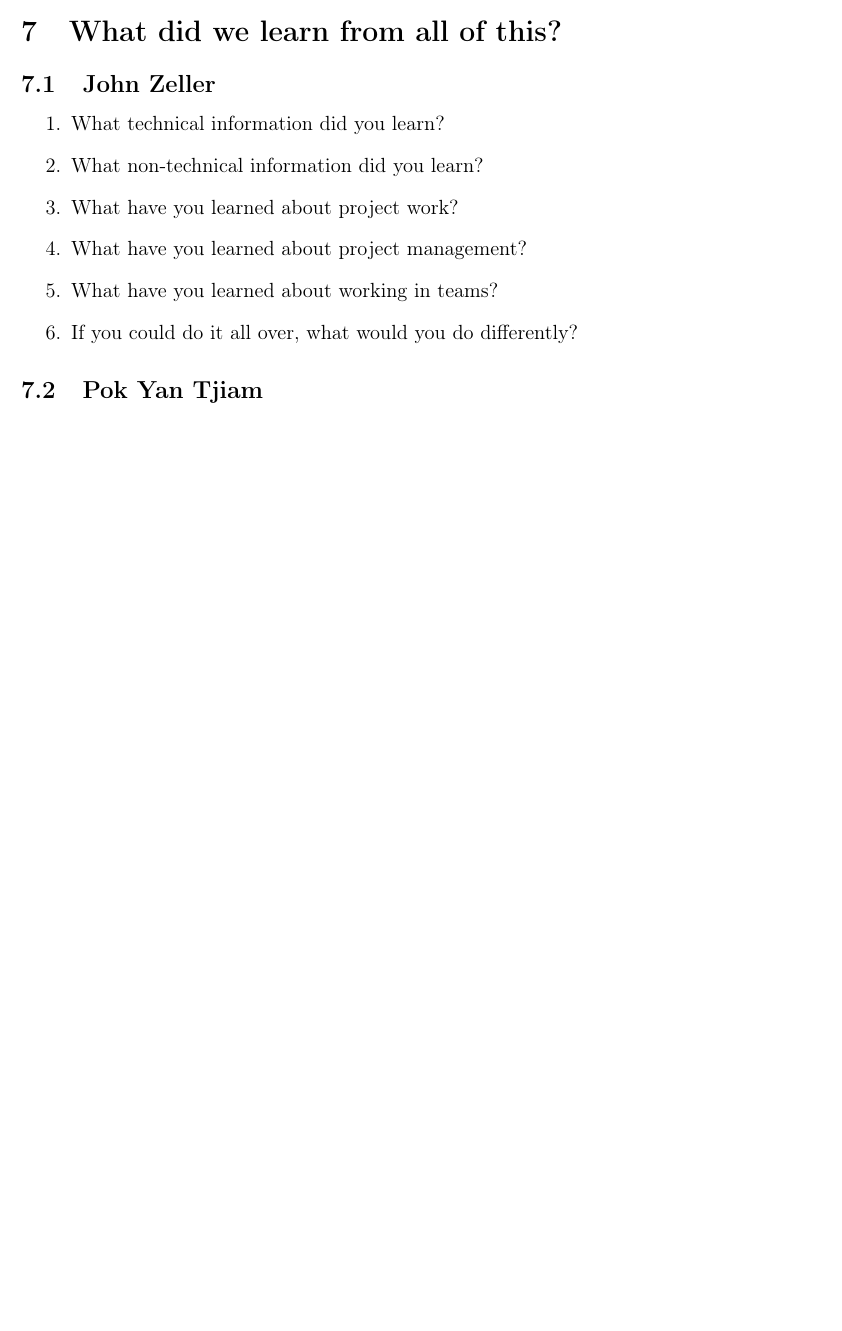
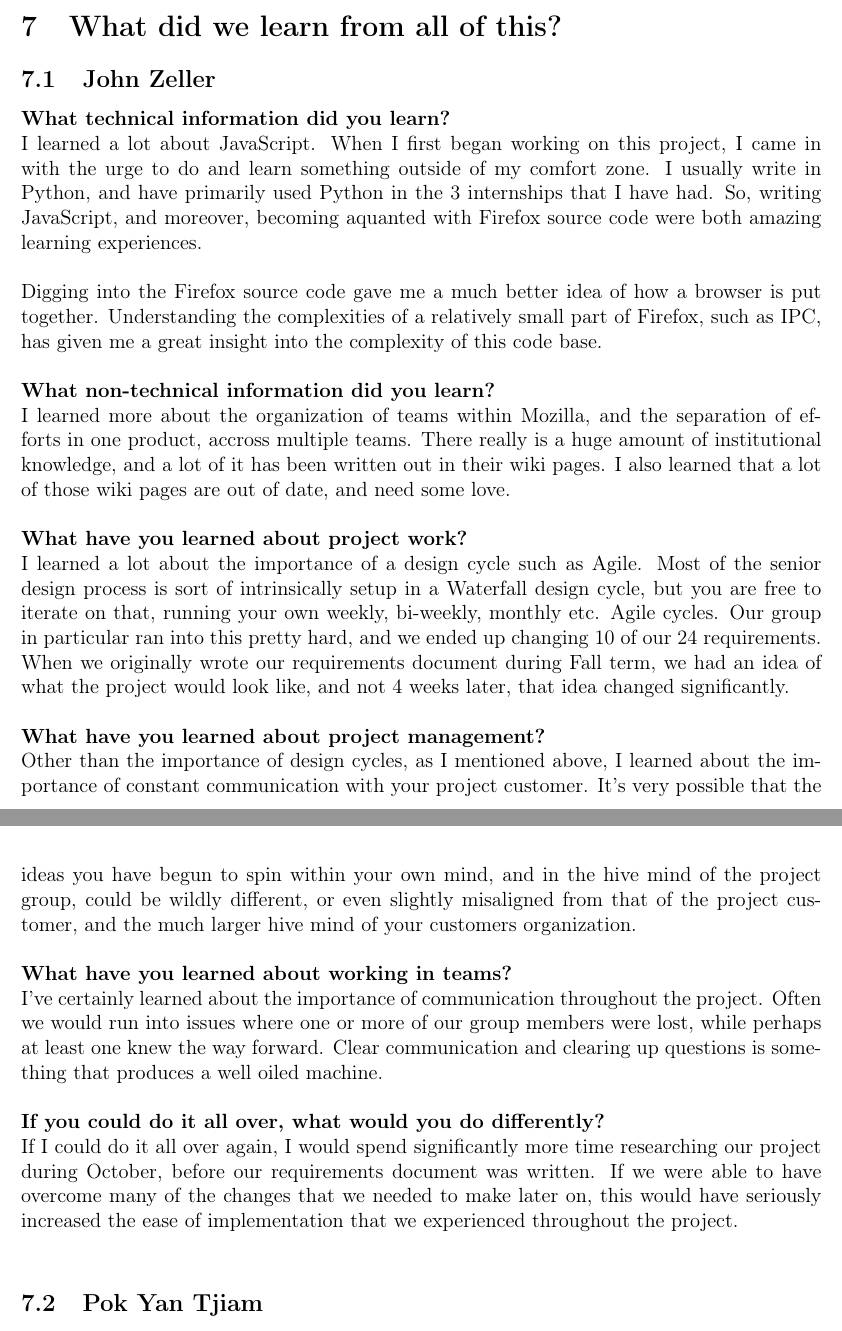
Before and after one commit to mcneil7intercept/fxosu-writeup, a LaTeX document (group2_final.tex): part of page 30 of 31 before the commit and two parts of pages 30 and 31 of 32 after it, the two joined at a grey line, cut so that both start at the same text, the shorter picture padded with empty space. Compiled offline with pdfLaTeX.

Commit message:
Added John Zeller's reflections

```diff
--- a/group2_final.tex
+++ b/group2_final.tex
@@ -218,11 +218,22 @@ There were a number of websites that were helpful during the course of researchi
 
 \section{What did we learn from all of this?}
 \subsection{John Zeller}
-\begin{enumerate}
-    \item What technical information did you learn?
-    \item What non-technical information did you learn?
-    \item What have you learned about project work?
-    \item What have you learned about project management?
-    \item What have you learned about working in teams?
-    \item If you could do it all over, what would you do differently?
-\end{enumerate}
+\textbf{What technical information did you learn?}\\
+I learned a lot about JavaScript. When I first began working on this project, I came in with the urge to do and learn something outside of my comfort zone. I usually write in Python, and have primarily used Python in the 3 internships that I have had. So, writing JavaScript, and moreover, becoming aquanted with Firefox source code were both amazing learning experiences.
+\\\\
+Digging into the Firefox source code gave me a much better idea of how a browser is put together. Understanding the complexities of a relatively small part of Firefox, such as IPC, has given me a great insight into the complexity of this code base.
+\\\\
+\textbf{What non-technical information did you learn?}\\
+I learned more about the organization of teams within Mozilla, and the separation of efforts in one product, accross multiple teams. There really is a huge amount of institutional knowledge, and a lot of it has been written out in their wiki pages. I also learned that a lot of those wiki pages are out of date, and need some love.
+\\\\
+\textbf{What have you learned about project work?}\\
+I learned a lot about the importance of a design cycle such as Agile. Most of the senior design process is sort of intrinsically setup in a Waterfall design cycle, but you are free to iterate on that, running your own weekly, bi-weekly, monthly etc. Agile cycles. Our group in particular ran into this pretty hard, and we ended up changing 10 of our 24 requirements. When we originally wrote our requirements document during Fall term, we had an idea of what the project would look like, and not 4 weeks later, that idea changed significantly.
+\\\\
+\textbf{What have you learned about project management?}\\
+Other than the importance of design cycles, as I mentioned above, I learned about the importance of constant communication with your project customer. It's very possible that the ideas you have begun to spin within your own mind, and in the hive mind of the project group, could be wildly different, or even slightly misaligned from that of the project customer, and the much larger hive mind of your customers organization.
+\\\\
+\textbf{What have you learned about working in teams?}\\
+I've certainly learned about the importance of communication throughout the project. Often we would run into issues where one or more of our group members were lost, while perhaps at least one knew the way forward. Clear communication and clearing up questions is something that produces a well oiled machine.
+\\\\
+\textbf{If you could do it all over, what would you do differently?}\\
+If I could do it all over again, I would spend significantly more time researching our project during October, before our requirements document was written. If we were able to have overcome many of the changes that we needed to make later on, this would have seriously increased the ease of implementation that we experienced throughout the project.
```
Also changed, not shown: group2_final.tex (41 more changed lines).
